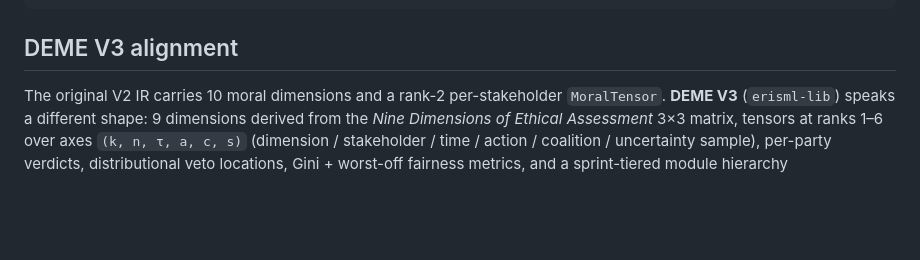
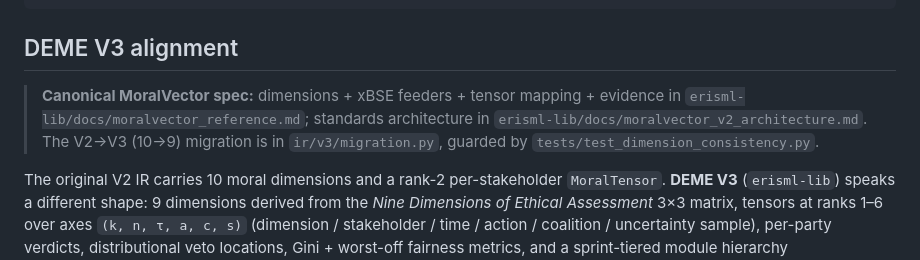
Before and after one commit to ahb-sjsu/erisml-compiler, a Markdown page: README.md, the part around the change. Rendered like a GitHub page; blank space fills up the shorter version.

Commit message:
docs(readme): point to canonical MoralVector docs + v2->v3 migration
Co-Authored-By: Claude Opus 4.8 (1M context) <noreply@anthropic.com>

```diff
--- a/README.md
+++ b/README.md
@@ -294,6 +294,11 @@ erisml-compiler/
 
 ## DEME V3 alignment
 
+> **Canonical MoralVector spec:** dimensions + xBSE feeders + tensor mapping + evidence in
+> `erisml-lib/docs/moralvector_reference.md`; standards architecture in
+> `erisml-lib/docs/moralvector_v2_architecture.md`. The V2→V3 (10→9) migration is in
+> `ir/v3/migration.py`, guarded by `tests/test_dimension_consistency.py`.
+
 The original V2 IR carries 10 moral dimensions and a rank-2 per-stakeholder
 `MoralTensor`. **DEME V3** (`erisml-lib`) speaks a different shape:
 9 dimensions derived from the *Nine Dimensions of Ethical Assessment* 3×3
```
